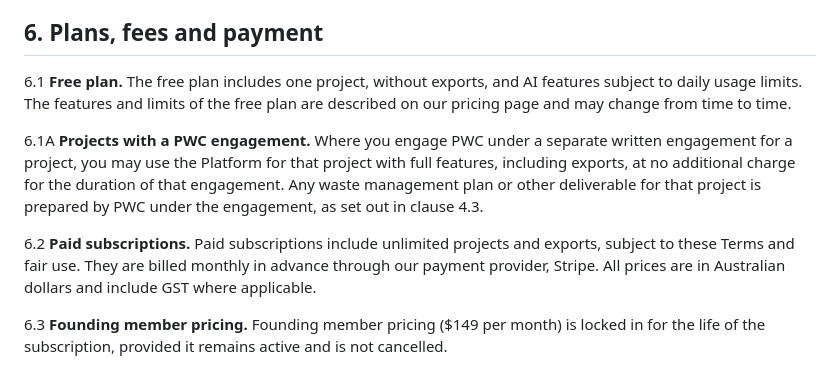
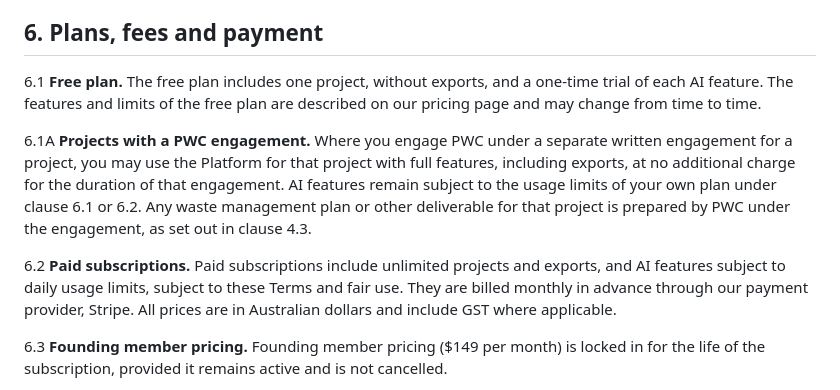
Before and after one commit to ProWasteConsultants/waste-planner, a Markdown page: legal/terms.md, the part around the change. Drawn GitHub-style.

Commit message:
Terms 6.1 / 6.1A / 6.2 match the app's AI allowances; Twilio out of Privacy
- 6.1: the free plan's AI is a one-time trial of each feature (what the
  app and the ai-user function give), not daily limits.
- 6.1A: an engaged project unlocks full features and exports; AI stays on
  the account's own plan limits (the app's aiTier for engaged projects).
- 6.2: paid AI is subject to daily usage limits (10 per tool per day).
- Privacy section 8: Twilio removed — nothing in the app uses it.
Still Version 2.0, 20 October 2026: the text has not been published yet.

Co-Authored-By: Claude Opus 5.5 <noreply@anthropic.com>
Claude-Session: https://claude.ai/code/session_019kQXgB1bhie6qCQKYWkk8k

```diff
--- a/legal/terms.md
+++ b/legal/terms.md
@@ -54,11 +54,11 @@ Last updated: 20 October 2026 · Version 2.0
 
 ## 6. Plans, fees and payment
 
-6.1 **Free plan.** The free plan includes one project, without exports, and AI features subject to daily usage limits. The features and limits of the free plan are described on our pricing page and may change from time to time.
+6.1 **Free plan.** The free plan includes one project, without exports, and a one-time trial of each AI feature. The features and limits of the free plan are described on our pricing page and may change from time to time.
 
-6.1A **Projects with a PWC engagement.** Where you engage PWC under a separate written engagement for a project, you may use the Platform for that project with full features, including exports, at no additional charge for the duration of that engagement. Any waste management plan or other deliverable for that project is prepared by PWC under the engagement, as set out in clause 4.3.
+6.1A **Projects with a PWC engagement.** Where you engage PWC under a separate written engagement for a project, you may use the Platform for that project with full features, including exports, at no additional charge for the duration of that engagement. AI features remain subject to the usage limits of your own plan under clause 6.1 or 6.2. Any waste management plan or other deliverable for that project is prepared by PWC under the engagement, as set out in clause 4.3.
 
-6.2 **Paid subscriptions.** Paid subscriptions include unlimited projects and exports, subject to these Terms and fair use. They are billed monthly in advance through our payment provider, Stripe. All prices are in Australian dollars and include GST where applicable.
+6.2 **Paid subscriptions.** Paid subscriptions include unlimited projects and exports, and AI features subject to daily usage limits, subject to these Terms and fair use. They are billed monthly in advance through our payment provider, Stripe. All prices are in Australian dollars and include GST where applicable.
 
 6.3 **Founding member pricing.** Founding member pricing ($149 per month) is locked in for the life of the subscription, provided it remains active and is not cancelled.
 
```
Also changed, not shown: legal/privacy.md (+0 -1 lines).
